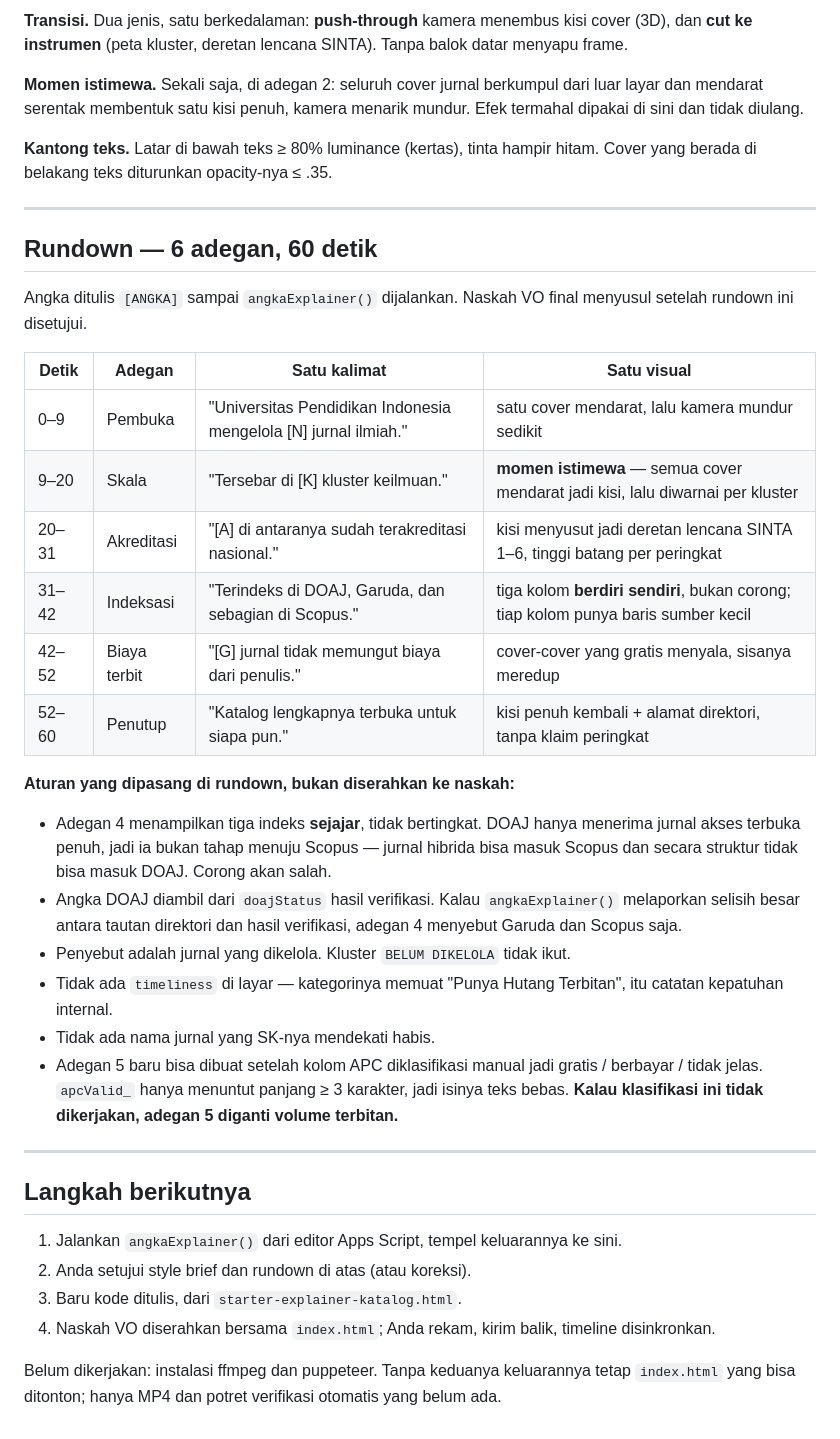
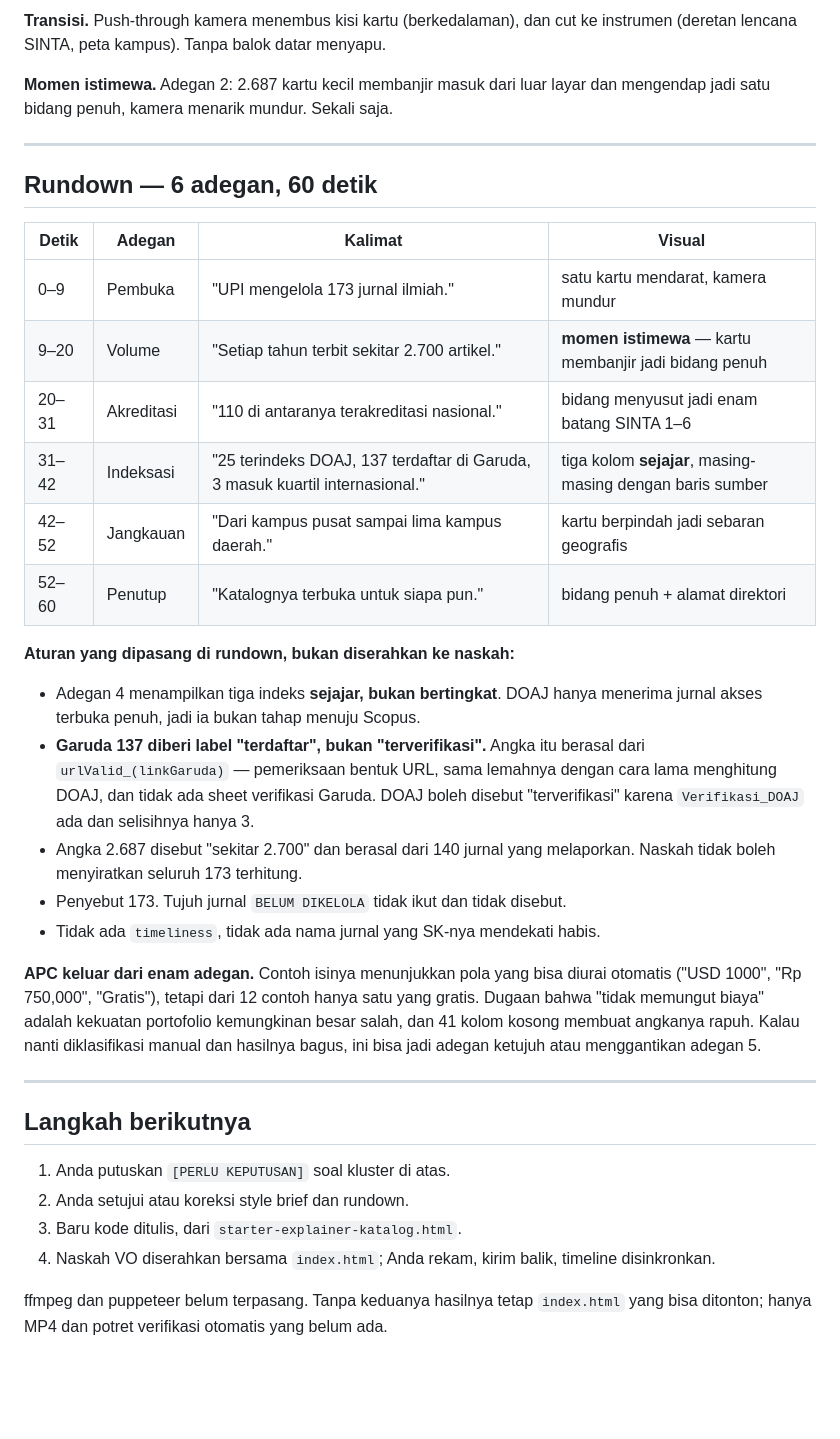
Before and after one commit to Nunz45/djpi-dashboard, a Markdown page: BRIEF-EXPLAINER.md, the part around one of its changes. GitHub-like rendering; blank space fills up the shorter version.

```diff
--- a/BRIEF-EXPLAINER.md
+++ b/BRIEF-EXPLAINER.md
@@ -43,54 +78,50 @@ Bukan "benda melintas ke samping", yang dilarang skill kecuali temanya kecepatan
 
-**Transisi.** Dua jenis, satu berkedalaman: **push-through** kamera menembus kisi cover (3D), dan
-**cut ke instrumen** (peta kluster, deretan lencana SINTA). Tanpa balok datar menyapu frame.
+**Transisi.** Push-through kamera menembus kisi kartu (berkedalaman), dan cut ke instrumen
+(deretan lencana SINTA, peta kampus). Tanpa balok datar menyapu.
 
-**Momen istimewa.** Sekali saja, di adegan 2: seluruh cover jurnal berkumpul dari luar layar dan
-mendarat serentak membentuk satu kisi penuh, kamera menarik mundur. Efek termahal dipakai di sini
-dan tidak diulang.
-
-**Kantong teks.** Latar di bawah teks ≥ 80% luminance (kertas), tinta hampir hitam. Cover yang
-berada di belakang teks diturunkan opacity-nya ≤ .35.
+**Momen istimewa.** Adegan 2: 2.687 kartu kecil membanjir masuk dari luar layar dan mengendap
+jadi satu bidang penuh, kamera menarik mundur. Sekali saja.
 
 ---
 
 ## Rundown — 6 adegan, 60 detik
 
-Angka ditulis `[ANGKA]` sampai `angkaExplainer()` dijalankan. Naskah VO final menyusul setelah
-rundown ini disetujui.
-
-| Detik | Adegan | Satu kalimat | Satu visual |
+| Detik | Adegan | Kalimat | Visual |
 |---|---|---|---|
-| 0–9 | Pembuka | "Universitas Pendidikan Indonesia mengelola [N] jurnal ilmiah." | satu cover mendarat, lalu kamera mundur sedikit |
-| 9–20 | Skala | "Tersebar di [K] kluster keilmuan." | **momen istimewa** — semua cover mendarat jadi kisi, lalu diwarnai per kluster |
-| 20–31 | Akreditasi | "[A] di antaranya sudah terakreditasi nasional." | kisi menyusut jadi deretan lencana SINTA 1–6, tinggi batang per peringkat |
-| 31–42 | Indeksasi | "Terindeks di DOAJ, Garuda, dan sebagian di Scopus." | tiga kolom **berdiri sendiri**, bukan corong; tiap kolom punya baris sumber kecil |
-| 42–52 | Biaya terbit | "[G] jurnal tidak memungut biaya dari penulis." | cover-cover yang gratis menyala, sisanya meredup |
-| 52–60 | Penutup | "Katalog lengkapnya terbuka untuk siapa pun." | kisi penuh kembali + alamat direktori, tanpa klaim peringkat |
+| 0–9 | Pembuka | "UPI mengelola 173 jurnal ilmiah." | satu kartu mendarat, kamera mundur |
+| 9–20 | Volume | "Setiap tahun terbit sekitar 2.700 artikel." | **momen istimewa** — kartu membanjir jadi bidang penuh |
+| 20–31 | Akreditasi | "110 di antaranya terakreditasi nasional." | bidang menyusut jadi enam batang SINTA 1–6 |
+| 31–42 | Indeksasi | "25 terindeks DOAJ, 137 terdaftar di Garuda, 3 masuk kuartil internasional." | tiga kolom **sejajar**, masing-masing dengan baris sumber |
+| 42–52 | Jangkauan | "Dari kampus pusat sampai lima kampus daerah." | kartu berpindah jadi sebaran geografis |
+| 52–60 | Penutup | "Katalognya terbuka untuk siapa pun." | bidang penuh + alamat direktori |
 
 **Aturan yang dipasang di rundown, bukan diserahkan ke naskah:**
 
-- Adegan 4 menampilkan tiga indeks **sejajar**, tidak bertingkat. DOAJ hanya menerima jurnal
-  akses terbuka penuh, jadi ia bukan tahap menuju Scopus — jurnal hibrida bisa masuk Scopus dan
-  secara struktur tidak bisa masuk DOAJ. Corong akan salah.
-- Angka DOAJ diambil dari `doajStatus` hasil verifikasi. Kalau `angkaExplainer()` melaporkan
-  selisih besar antara tautan direktori dan hasil verifikasi, adegan 4 menyebut Garuda dan Scopus
-  saja.
-- Penyebut adalah jurnal yang dikelola. Kluster `BELUM DIKELOLA` tidak ikut.
-- Tidak ada `timeliness` di layar — kategorinya memuat "Punya Hutang Terbitan", itu catatan
-  kepatuhan internal.
-- Tidak ada nama jurnal yang SK-nya mendekati habis.
-- Adegan 5 baru bisa dibuat setelah kolom APC diklasifikasi manual jadi gratis / berbayar /
-  tidak jelas. `apcValid_` hanya menuntut panjang ≥ 3 karakter, jadi isinya teks bebas.
-  **Kalau klasifikasi ini tidak dikerjakan, adegan 5 diganti volume terbitan.**
+- Adegan 4 menampilkan tiga indeks **sejajar, bukan bertingkat**. DOAJ hanya menerima jurnal
+  akses terbuka penuh, jadi ia bukan tahap menuju Scopus.
+- **Garuda 137 diberi label "terdaftar", bukan "terverifikasi".** Angka itu berasal dari
+  `urlValid_(linkGaruda)` — pemeriksaan bentuk URL, sama lemahnya dengan cara lama menghitung
+  DOAJ, dan tidak ada sheet verifikasi Garuda. DOAJ boleh disebut "terverifikasi" karena
+  `Verifikasi_DOAJ` ada dan selisihnya hanya 3.
+- Angka 2.687 disebut "sekitar 2.700" dan berasal dari 140 jurnal yang melaporkan. Naskah tidak
+  boleh menyiratkan seluruh 173 terhitung.
+- Penyebut 173. Tujuh jurnal `BELUM DIKELOLA` tidak ikut dan tidak disebut.
+- Tidak ada `timeliness`, tidak ada nama jurnal yang SK-nya mendekati habis.
+
+**APC keluar dari enam adegan.** Contoh isinya menunjukkan pola yang bisa diurai otomatis
+("USD 1000", "Rp 750,000", "Gratis"), tetapi dari 12 contoh hanya satu yang gratis. Dugaan bahwa
+"tidak memungut biaya" adalah kekuatan portofolio kemungkinan besar salah, dan 41 kolom kosong
+membuat angkanya rapuh. Kalau nanti diklasifikasi manual dan hasilnya bagus, ini bisa jadi adegan
+ketujuh atau menggantikan adegan 5.
 
 ---
 
 ## Langkah berikutnya
 
-1. Jalankan `angkaExplainer()` dari editor Apps Script, tempel keluarannya ke sini.
-2. Anda setujui style brief dan rundown di atas (atau koreksi).
+1. Anda putuskan `[PERLU KEPUTUSAN]` soal kluster di atas.
+2. Anda setujui atau koreksi style brief dan rundown.
 3. Baru kode ditulis, dari `starter-explainer-katalog.html`.
 4. Naskah VO diserahkan bersama `index.html`; Anda rekam, kirim balik, timeline disinkronkan.
 
-Belum dikerjakan: instalasi ffmpeg dan puppeteer. Tanpa keduanya keluarannya tetap
-`index.html` yang bisa ditonton; hanya MP4 dan potret verifikasi otomatis yang belum ada.
+ffmpeg dan puppeteer belum terpasang. Tanpa keduanya hasilnya tetap `index.html` yang bisa
+ditonton; hanya MP4 dan potret verifikasi otomatis yang belum ada.
```
Also changed, not shown: other parts of BRIEF-EXPLAINER.md (+61 -26 lines).
